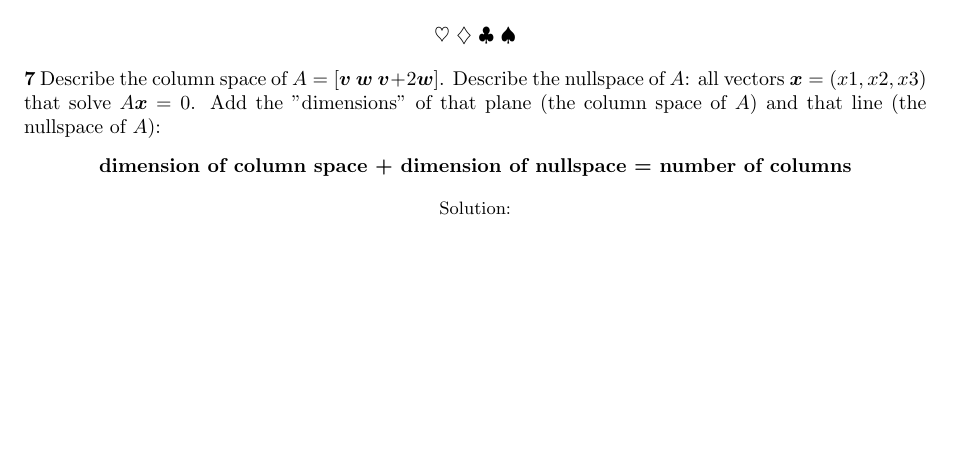
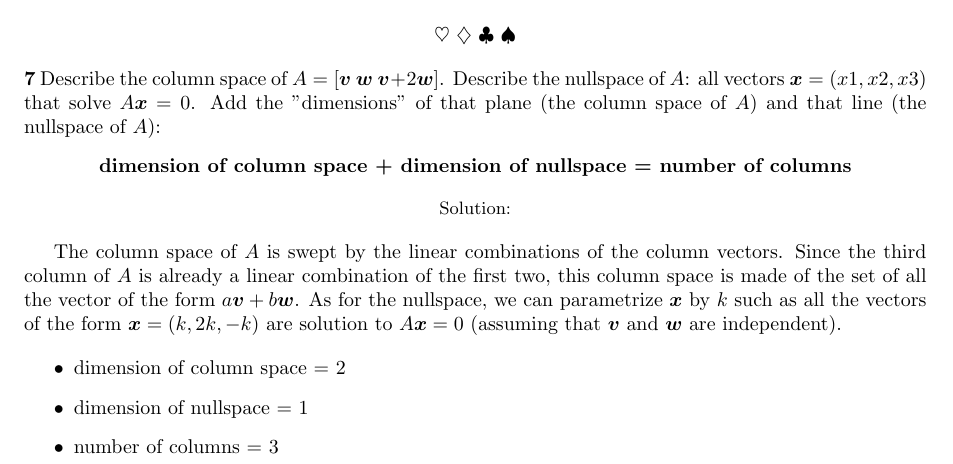
Before and after one commit to gosub/laalfd, a LaTeX problem sheet (laalfd_exercises.tex): part of page 4 of 4, cut so that both start at the same text, the shorter picture padded with empty space. Compiled offline with pdfLaTeX.

Commit message:
solution to problem 7 problem set I.1

```diff
--- a/laalfd_exercises.tex
+++ b/laalfd_exercises.tex
@@ -223,4 +223,11 @@ The three possible fourth corners are:
 \problem{Describe the column space of $A = [\vect{v} ~ \vect{w} ~ \vect{v} + 2\vect{w}]$. Describe the nullspace of $A$: all vectors $\vect{x} = (x1, x2, x3)$ that solve $A\vect{x} = 0$. Add the "dimensions" of that plane (the column space of $A$) and that line (the nullspace of $A$):
   \begin{center}{\textbf{dimension of column space + dimension of nullspace = number of columns}}\end{center}}
 
+The column space of $A$ is swept by the linear combinations of the column vectors. Since the third column of $A$ is already a linear combination of the first two, this column space is made of the set of all the vector of the form $a\vect{v} + b\vect{w}$. As for the nullspace, we can parametrize $\vect{x}$ by $k$ such as all the vectors of the form $\vect{x} = (k, 2k, -k)$ are solution to $A\vect{x} = 0$ (assuming that $\vect{v}$ and $\vect{w}$ are independent).
+
+\begin{itemize}
+  \item dimension of column space = 2
+  \item dimension of nullspace = 1
+  \item number of columns = 3
+\end{itemize}
 \end{document}
```
